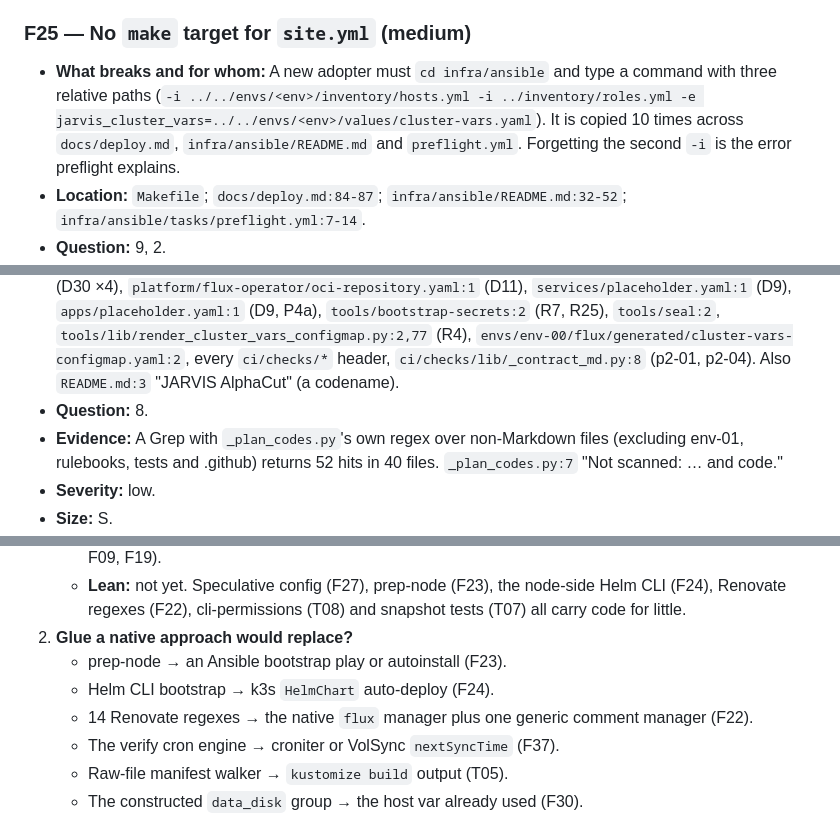
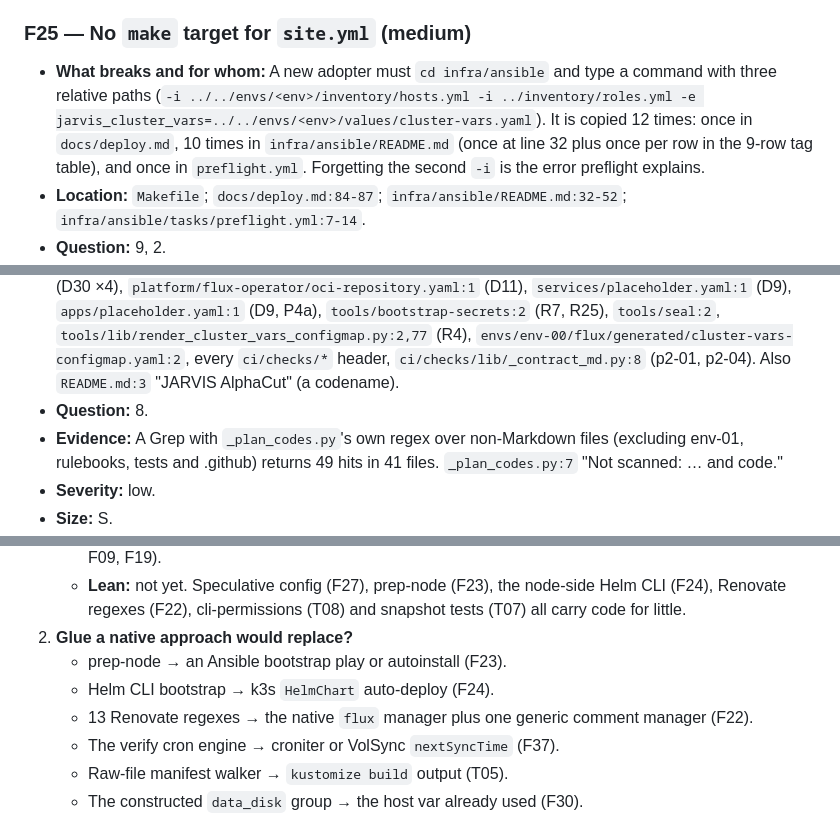
Before and after one commit to gordoncooper/jarvis, a Markdown page: audit/findings-wrapup-claude.md, 3 parts joined by grey strips. Drawn GitHub-style.

```diff
--- a/audit/findings-wrapup-claude.md
+++ b/audit/findings-wrapup-claude.md
@@ -351,7 +351,7 @@ Test- and check-specific findings from the seeded-break pass are ranked in secti
 
 ### F25 — No `make` target for `site.yml` (medium)
 
-- **What breaks and for whom:** A new adopter must `cd infra/ansible` and type a command with three relative paths (`-i ../../envs/<env>/inventory/hosts.yml -i ../inventory/roles.yml -e jarvis_cluster_vars=../../envs/<env>/values/cluster-vars.yaml`). It is copied 10 times across `docs/deploy.md`, `infra/ansible/README.md` and `preflight.yml`. Forgetting the second `-i` is the error preflight explains.
+- **What breaks and for whom:** A new adopter must `cd infra/ansible` and type a command with three relative paths (`-i ../../envs/<env>/inventory/hosts.yml -i ../inventory/roles.yml -e jarvis_cluster_vars=../../envs/<env>/values/cluster-vars.yaml`). It is copied 12 times: once in `docs/deploy.md`, 10 times in `infra/ansible/README.md` (once at line 32 plus once per row in the 9-row tag table), and once in `preflight.yml`. Forgetting the second `-i` is the error preflight explains.
 - **Location:** `Makefile`; `docs/deploy.md:84-87`; `infra/ansible/README.md:32-52`; `infra/ansible/tasks/preflight.yml:7-14`.
 - **Question:** 9, 2.
 - **Evidence:** Makefile `.PHONY` has no site or bootstrap target.
@@ -392,7 +392,7 @@ Test- and check-specific findings from the seeded-break pass are ranked in secti
 - **What breaks and for whom:** The product reads as a build log to adopters. The plan-codes check scans only Markdown, READMEs and `docs/`, so codes in YAML, Jinja, Python and shell comments pass. The generated ConfigMap even carries one into every env (`R4`).
 - **Location:** e.g. `schema/env.py:54` (D45), `infra/ansible/site.yml:4` (D34), `infra/inventory/roles.yml/constructed.yml:3` (D42), `infra/ansible/roles/node-disk/vars/main.yml:1` (D3, D42), `infra/ansible/roles/k3s/defaults/main.yml:7` (D6), `infra/ansible/roles/k3s/templates/config.yaml.j2:1` ("framework §8 step 4"), `base-os/templates/chrony.conf.j2:1` (§4), `journald-jarvis.conf.j2:1` (§7), `platform/*/helmrelease.yaml` (D30 ×4), `platform/flux-operator/oci-repository.yaml:1` (D11), `services/placeholder.yaml:1` (D9), `apps/placeholder.yaml:1` (D9, P4a), `tools/bootstrap-secrets:2` (R7, R25), `tools/seal:2`, `tools/lib/render_cluster_vars_configmap.py:2,77` (R4), `envs/env-00/flux/generated/cluster-vars-configmap.yaml:2`, every `ci/checks/*` header, `ci/checks/lib/_contract_md.py:8` (p2-01, p2-04). Also `README.md:3` "JARVIS AlphaCut" (a codename).
 - **Question:** 8.
-- **Evidence:** A Grep with `_plan_codes.py`'s own regex over non-Markdown files (excluding env-01, rulebooks, tests and .github) returns 52 hits in 40 files. `_plan_codes.py:7` "Not scanned: … and code."
+- **Evidence:** A Grep with `_plan_codes.py`'s own regex over non-Markdown files (excluding env-01, rulebooks, tests and .github) returns 49 hits in 41 files. `_plan_codes.py:7` "Not scanned: … and code."
 - **Severity:** low.
 - **Size:** S.
 - **Suggested fix:** Strip them, and extend the check's scope to comments in `*.py`, `*.yml`, `*.yaml`, `*.j2` and `ci/checks/*` (excluding `rulebooks/` and `.github/`).
@@ -761,7 +761,7 @@ Method: in the env-00-only scratch clone, each break was seeded into the code a
 2. **Glue a native approach would replace?**
    - prep-node → an Ansible bootstrap play or autoinstall (F23).
    - Helm CLI bootstrap → k3s `HelmChart` auto-deploy (F24).
-   - 14 Renovate regexes → the native `flux` manager plus one generic comment manager (F22).
+   - 13 Renovate regexes → the native `flux` manager plus one generic comment manager (F22).
    - The verify cron engine → croniter or VolSync `nextSyncTime` (F37).
    - Raw-file manifest walker → `kustomize build` output (T05).
    - The constructed `data_disk` group → the host var already used (F30).
```
Also changed, not shown: other parts of audit/findings-wrapup-claude.md (+8 -8 lines).
